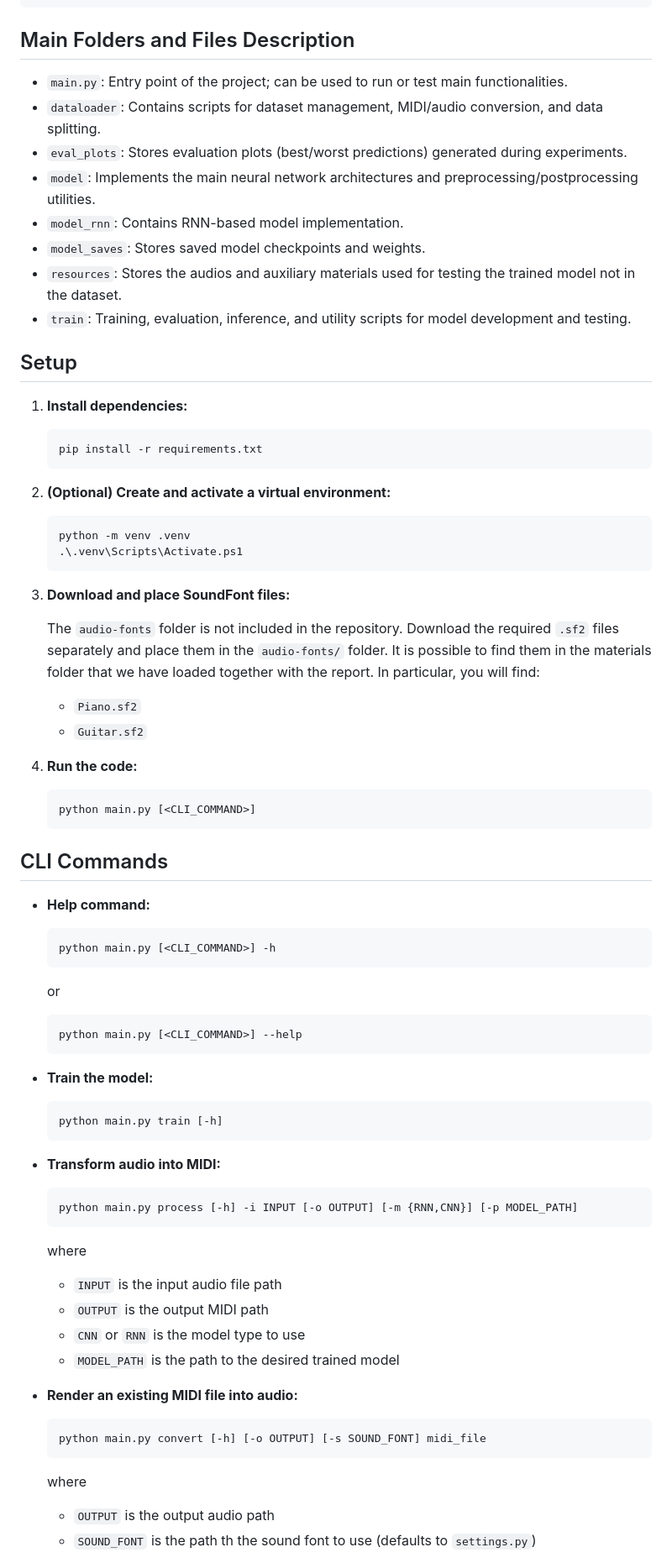
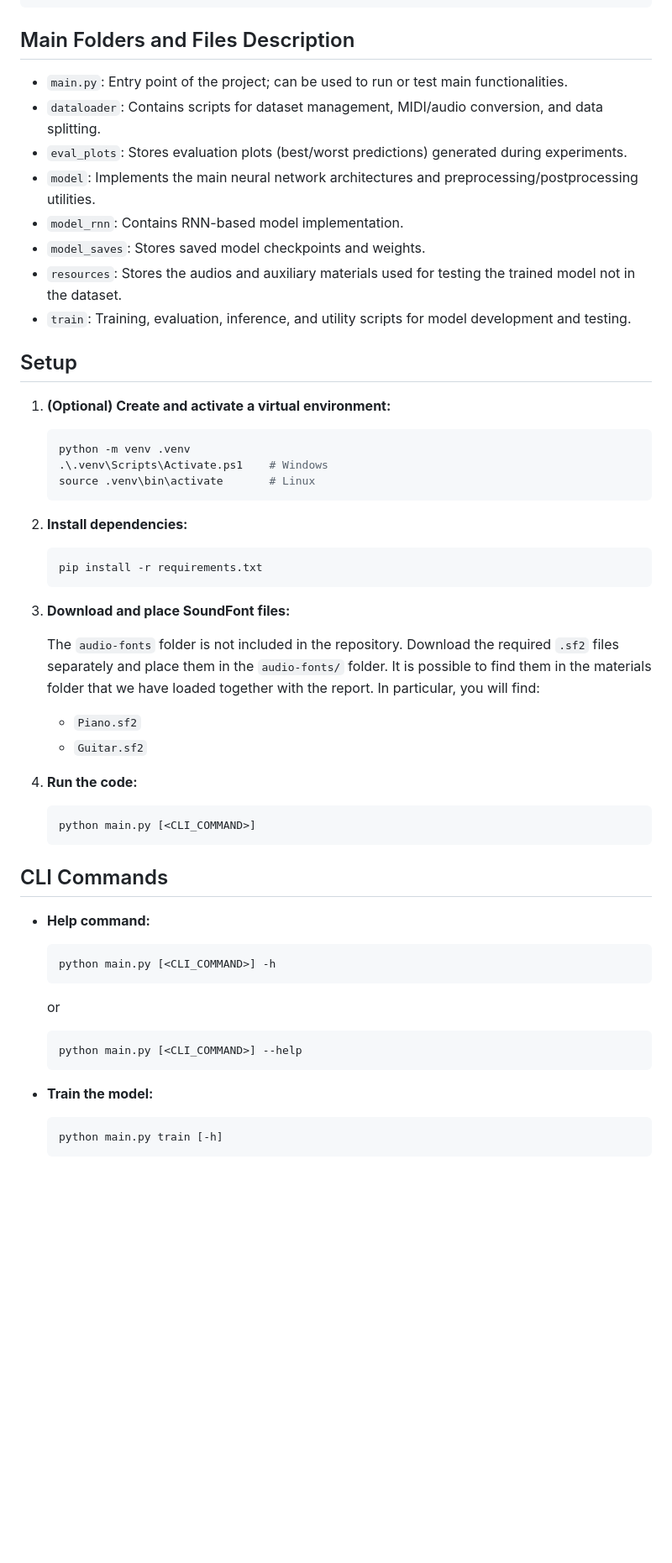
Before and after one commit to FrancescoRisso/MLVM-proj, a Markdown page: README.md, the part around one of its changes. Shown at 84% size. GitHub-like rendering; blank space fills up the shorter version.

````diff
--- a/README.md
+++ b/README.md
@@ -58,72 +58,60 @@ MLVM-proj/
 
 ## Main Folders and Files Description
 
-- ```main.py```: Entry point of the project; can be used to run or test main functionalities.
-- ```dataloader```: Contains scripts for dataset management, MIDI/audio conversion, and data splitting.
-- ```eval_plots```: Stores evaluation plots (best/worst predictions) generated during experiments.
-- ```model```: Implements the main neural network architectures and preprocessing/postprocessing utilities.
-- ```model_rnn```: Contains RNN-based model implementation.
-- ```model_saves```: Stores saved model checkpoints and weights.
-- ```resources```: Stores the audios and auxiliary materials used for testing the trained model not in the dataset.
-- ```train```: Training, evaluation, inference, and utility scripts for model development and testing.
+-   `main.py`: Entry point of the project; can be used to run or test main functionalities.
+-   `dataloader`: Contains scripts for dataset management, MIDI/audio conversion, and data splitting.
+-   `eval_plots`: Stores evaluation plots (best/worst predictions) generated during experiments.
+-   `model`: Implements the main neural network architectures and preprocessing/postprocessing utilities.
+-   `model_rnn`: Contains RNN-based model implementation.
+-   `model_saves`: Stores saved model checkpoints and weights.
+-   `resources`: Stores the audios and auxiliary materials used for testing the trained model not in the dataset.
+-   `train`: Training, evaluation, inference, and utility scripts for model development and testing.
 
 ## Setup
 
-1. **Install dependencies:**
-   ```powershell
-   pip install -r requirements.txt
-   ```
+1. **(Optional) Create and activate a virtual environment:**
 
-2. **(Optional) Create and activate a virtual environment:**
-   ```powershell
-   python -m venv .venv
-   .\.venv\Scripts\Activate.ps1
-   ```
+    ```powershell
+    python -m venv .venv
+    .\.venv\Scripts\Activate.ps1	# Windows
+    source .venv\bin\activate		# Linux
+    ```
+
+2. **Install dependencies:**
+
+    ```powershell
+    pip install -r requirements.txt
+    ```
 
 3. **Download and place SoundFont files:**
 
-   The `audio-fonts` folder is not included in the repository. Download the required `.sf2` files separately and place them in the `audio-fonts/` folder. It is possible to find them in the materials folder that we have loaded together with the report. In particular, you will find:
-   - `Piano.sf2`
-   - `Guitar.sf2`
+    The `audio-fonts` folder is not included in the repository. Download the required `.sf2` files separately and place them in the `audio-fonts/` folder. It is possible to find them in the materials folder that we have loaded together with the report. In particular, you will find:
+
+    - `Piano.sf2`
+    - `Guitar.sf2`
 
 4. **Run the code:**
     ```powershell
-   python main.py [<CLI_COMMAND>]
+    python main.py [<CLI_COMMAND>]
     ```
 
 ## CLI Commands
 
-- **Help command:**
-  ```powershell
-  python main.py [<CLI_COMMAND>] -h
-  ```
-  or
-  ```powershell
-  python main.py [<CLI_COMMAND>] --help
-  ```
+-   **Help command:**
 
-- **Train the model:**
-  ```powershell
-  python main.py train [-h]
-  ```
+    ```powershell
+    python main.py [<CLI_COMMAND>] -h
+    ```
 
-- **Transform audio into MIDI:**
-  ```powershell
-  python main.py process [-h] -i INPUT [-o OUTPUT] [-m {RNN,CNN}] [-p MODEL_PATH]
-  ```
+    or
 
-  where
-  - ```INPUT``` is the input audio file path
-  - ```OUTPUT``` is the output MIDI path
-  - ```CNN``` or ```RNN``` is the model type to use
-  - ```MODEL_PATH``` is the path to the desired trained model
+    ```powershell
+    python main.py [<CLI_COMMAND>] --help
+    ```
 
-- **Render an existing MIDI file into audio:**
-  ```powershell
-  python main.py convert [-h] [-o OUTPUT] [-s SOUND_FONT] midi_file
-  ```
+-   **Train the model:**
 
-  where
-  - ```OUTPUT``` is the output audio path
-  - ```SOUND_FONT``` is the path th the sound font to use (defaults to ```settings.py```)
+    ```powershell
+    python main.py train [-h]
+    ```
 
````
Also changed, not shown: other parts of README.md (+36 -10 lines).
